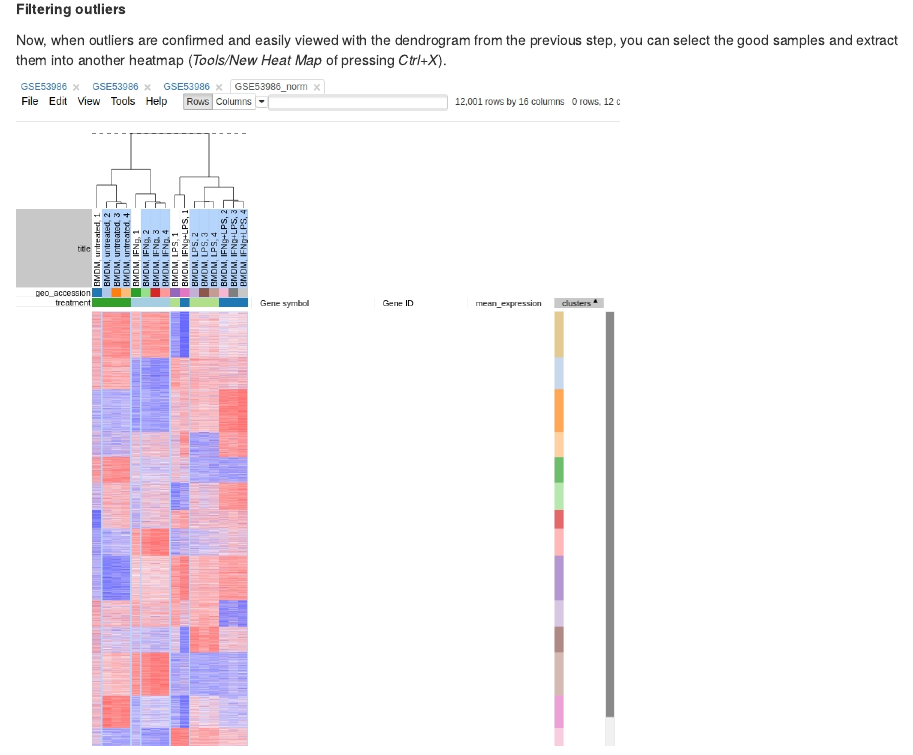
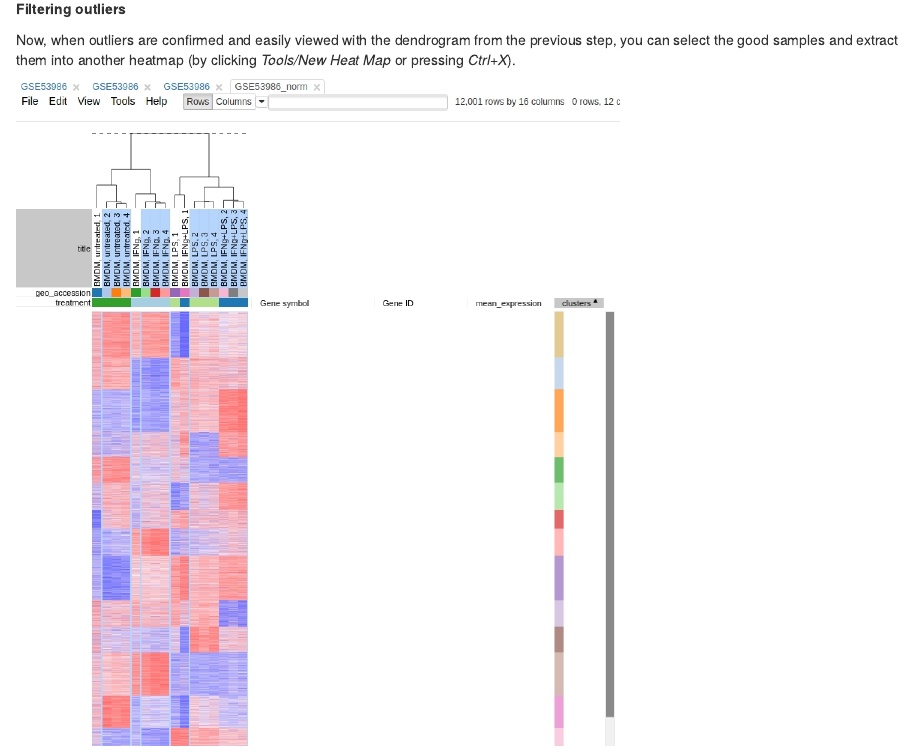
Before and after one commit to ctlab/phantasus, an R Markdown document (vignettes/phantasus-tutorial.Rmd): the page in a window 1100 px wide, from 7360 px down. Rendered offline with R 4.5, knitr and Pandoc, with nearby package versions; drawn as R Markdown's standard HTML page in place of the format the file asks for.

Commit message:
Typo in tutorial

````diff
--- a/vignettes/phantasus-tutorial.Rmd
+++ b/vignettes/phantasus-tutorial.Rmd
@@ -243,7 +243,7 @@ knitr::include_graphics("images/hierarchical_tool.jpg")
 
 Now, when outliers are confirmed and easily viewed with the dendrogram
 from the previous step, you can select the good samples
-and extract them into another heatmap (_Tools/New Heat Map_ of pressing _Ctrl+X_).
+and extract them into another heatmap (by clicking _Tools/New Heat Map_ or pressing _Ctrl+X_).
 
 ```{r, out.width = "600px", echo = FALSE}
 knitr::include_graphics("images/good_samples.jpg")
````
